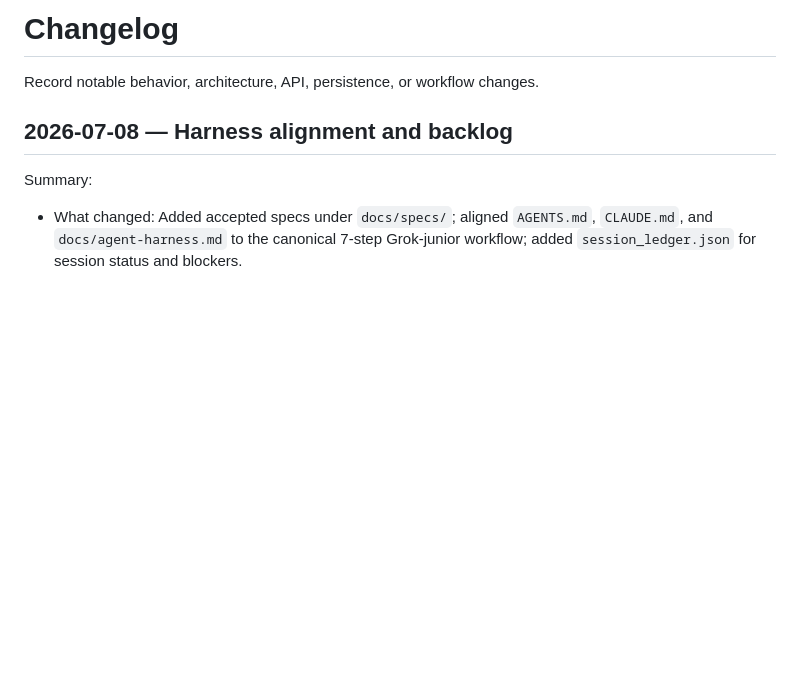
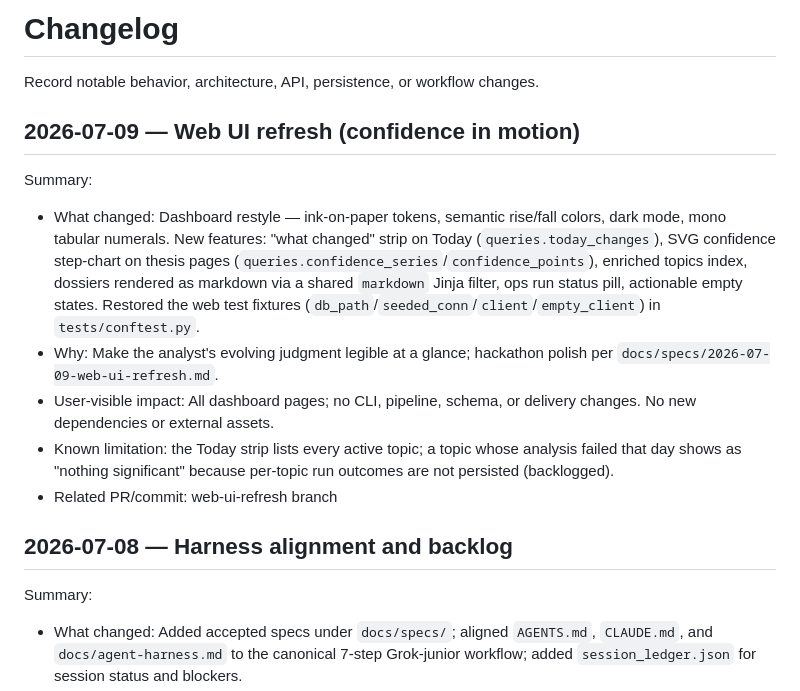
Before and after one commit to RavindraTarunokusumo/perpetual-analyst, a Markdown page: docs/changelog.md, the part around the change. GitHub-like rendering; blank space fills up the shorter version.

Commit message:
docs: changelog entry + backlog item for per-topic run outcomes
Co-Authored-By: Claude Fable 5 <noreply@anthropic.com>

```diff
--- a/docs/changelog.md
+++ b/docs/changelog.md
@@ -1,6 +1,26 @@
 # Changelog
 
 Record notable behavior, architecture, API, persistence, or workflow changes.
+
+## 2026-07-09 — Web UI refresh (confidence in motion)
+
+Summary:
+
+- What changed: Dashboard restyle — ink-on-paper tokens, semantic rise/fall
+  colors, dark mode, mono tabular numerals. New features: "what changed" strip
+  on Today (`queries.today_changes`), SVG confidence step-chart on thesis pages
+  (`queries.confidence_series`/`confidence_points`), enriched topics index,
+  dossiers rendered as markdown via a shared `markdown` Jinja filter, ops run
+  status pill, actionable empty states. Restored the web test fixtures
+  (`db_path`/`seeded_conn`/`client`/`empty_client`) in `tests/conftest.py`.
+- Why: Make the analyst's evolving judgment legible at a glance; hackathon
+  polish per `docs/specs/2026-07-09-web-ui-refresh.md`.
+- User-visible impact: All dashboard pages; no CLI, pipeline, schema, or
+  delivery changes. No new dependencies or external assets.
+- Known limitation: the Today strip lists every active topic; a topic whose
+  analysis failed that day shows as "nothing significant" because per-topic
+  run outcomes are not persisted (backlogged).
+- Related PR/commit: web-ui-refresh branch
 
 ## 2026-07-08 — Harness alignment and backlog
 
```
Also changed, not shown: TODO.md (+4 -0 lines).
